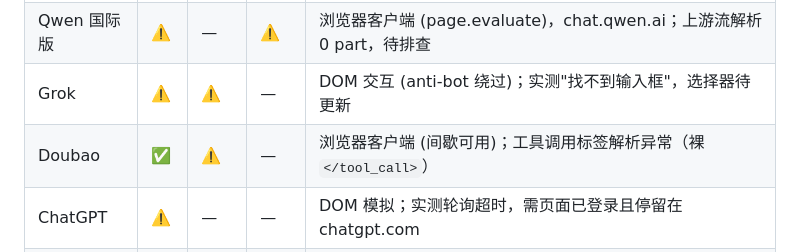
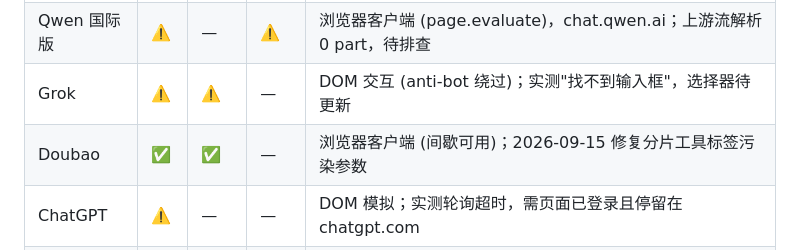
Before and after one commit to zion999-cmd/zero-token, a Markdown page: README.md, the part around the change. Drawn GitHub-style.

Commit message:
docs(doubao): mark tool calling working after tag-parsing fix

```diff
--- a/README.md
+++ b/README.md
@@ -17,7 +17,7 @@
 | Qwen 国内版 | ✅ | ✅ | ✅ | 浏览器客户端 (attach)，图片通过 CDP 上传至 OSS（实测全通过） |
 | Qwen 国际版 | ⚠️ | — | ⚠️ | 浏览器客户端 (page.evaluate)，chat.qwen.ai；上游流解析 0 part，待排查 |
 | Grok | ⚠️ | ⚠️ | — | DOM 交互 (anti-bot 绕过)；实测"找不到输入框"，选择器待更新 |
-| Doubao | ✅ | ⚠️ | — | 浏览器客户端 (间歇可用)；工具调用标签解析异常（裸 `</tool_call>`） |
+| Doubao | ✅ | ✅ | — | 浏览器客户端 (间歇可用)；2026-09-15 修复分片工具标签污染参数 |
 | ChatGPT | ⚠️ | — | — | DOM 模拟；实测轮询超时，需页面已登录且停留在 chatgpt.com |
 | Gemini | ✅ | — | — | DOM 模拟；2026-09 修复 `__name` 崩溃 + 旧回答污染后实测可用（非地区限制） |
 | Perplexity | ✅ | — | — | DOM 模拟；2026-09 修复 `__name` 崩溃 + 提问文本误抓后实测可用 |
```
